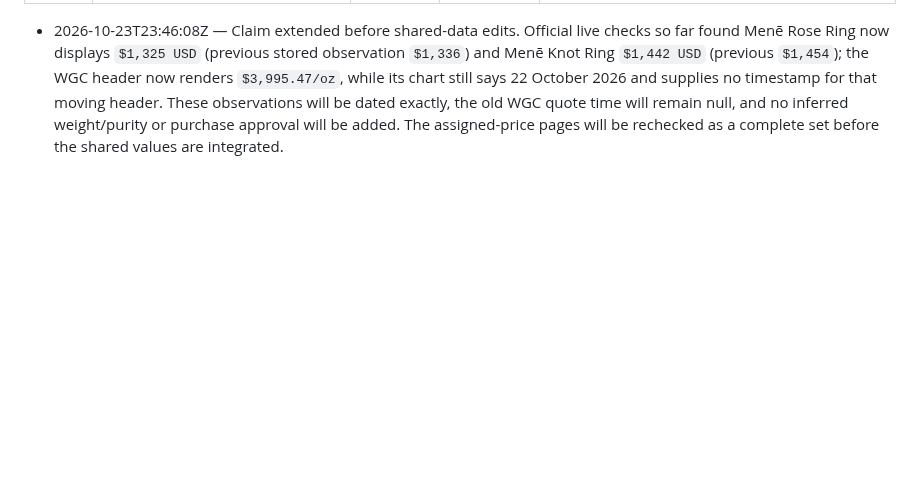
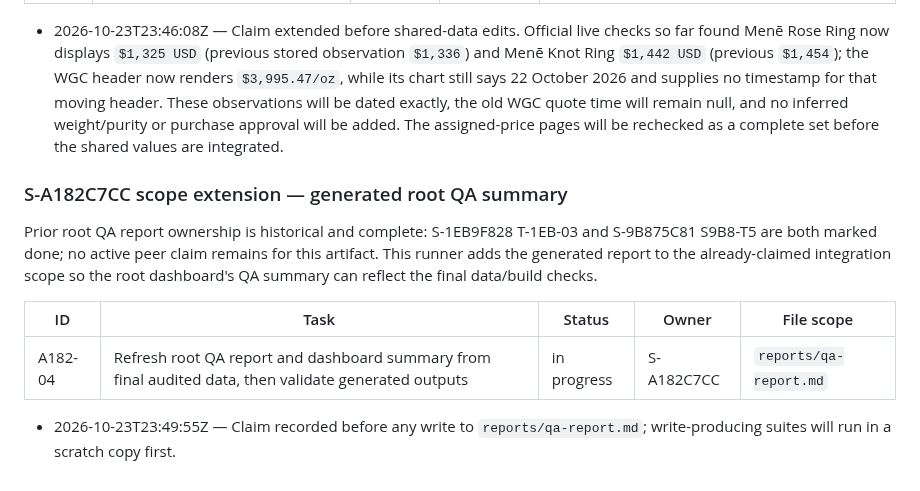
Before and after one commit to karagemop466-tech/GOLD2, a Markdown page: COORDINATION.md, the part around the change. GitHub-like rendering; blank space fills up the shorter version.

Commit message:
chore(coordination): claim refreshed QA report
Co-authored-by: arena-agent <297053741+arena-agent@users.noreply.github.com>

```diff
--- a/COORDINATION.md
+++ b/COORDINATION.md
@@ -1132,3 +1132,13 @@ The original audit scope remains exclusive. This runner now takes the final-inte
 | A182-03 | Integrate current official re-observations for all assigned product prices and the moving WGC spot header; update public findings/evidence, regenerate shared pages, run final checks, and publish from the fixed Arena branch | in progress | S-A182C7CC | `data/catalog.json`, `research/evidence.json`, `data/review.json`, `data/gold-price.json`, `evidence/gold-price.md`, `data/verification-log.json`, `data/flags.json`, generated `explore/**`, `data/site-manifest.json`, generated root/dashboard pages, `README.md`, `COORDINATION.md`, `audit/a182c7cc/**` |
 
 - 2026-10-23T23:46:08Z — Claim extended before shared-data edits. Official live checks so far found Menē Rose Ring now displays `$1,325 USD` (previous stored observation `$1,336`) and Menē Knot Ring `$1,442 USD` (previous `$1,454`); the WGC header now renders `$3,995.47/oz`, while its chart still says 22 October 2026 and supplies no timestamp for that moving header. These observations will be dated exactly, the old WGC quote time will remain null, and no inferred weight/purity or purchase approval will be added. The assigned-price pages will be rechecked as a complete set before the shared values are integrated.
+
+### S-A182C7CC scope extension — generated root QA summary
+
+Prior root QA report ownership is historical and complete: S-1EB9F828 T-1EB-03 and S-9B875C81 S9B8-T5 are both marked done; no active peer claim remains for this artifact. This runner adds the generated report to the already-claimed integration scope so the root dashboard's QA summary can reflect the final data/build checks.
+
+| ID | Task | Status | Owner | File scope |
+|---|---|---|---|---|
+| A182-04 | Refresh root QA report and dashboard summary from final audited data, then validate generated outputs | in progress | S-A182C7CC | `reports/qa-report.md` |
+
+- 2026-10-23T23:49:55Z — Claim recorded before any write to `reports/qa-report.md`; write-producing suites will run in a scratch copy first.
```
